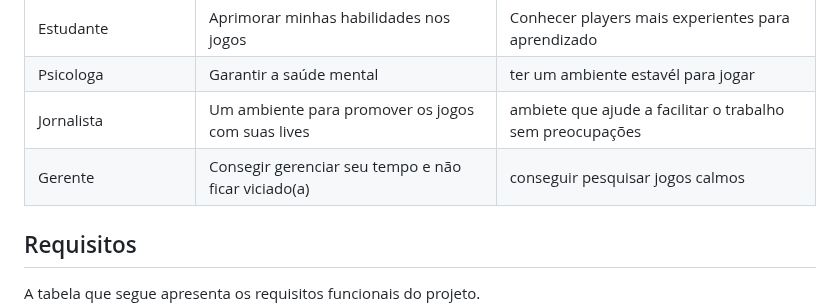
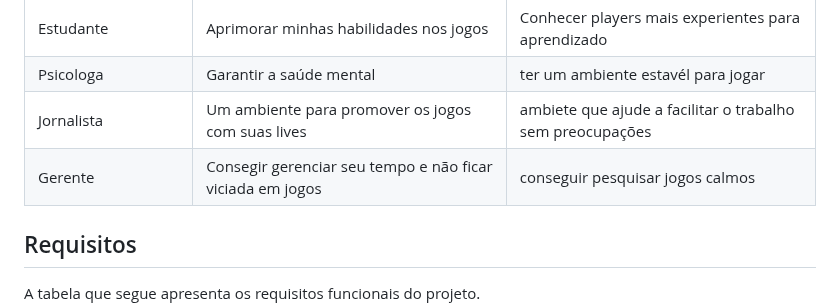
Before and after one commit to ICEI-PUCMinas-PSG-SI-TI/psg-si-2023-02-ti-web-1854101-site-de-jogos, a Markdown page: docs/relatorio/Relatorio Tecnico - TEMPLATE.md, the part around the change. Drawn GitHub-style.

```diff
--- a/docs/relatorio/Relatorio Tecnico - TEMPLATE.md
+++ b/docs/relatorio/Relatorio Tecnico - TEMPLATE.md
@@ -93,7 +93,7 @@ Com base na análise das personas forma identificadas as seguintes histórias de
 |Estudante  | Aprimorar minhas habilidades nos jogos         | Conhecer players mais experientes para aprendizado             |
 |Psicologa | Garantir a saúde mental  |                        ter um ambiente estavél para jogar
 |Jornalista | Um ambiente para promover os jogos com suas lives |  ambiete que ajude a facilitar o trabalho sem preocupações|
-|Gerente | Consegir gerenciar seu tempo e não ficar viciado(a) | conseguir pesquisar  jogos calmos|
+|Gerente | Consegir gerenciar seu tempo e não ficar viciada em jogos | conseguir pesquisar  jogos calmos|
 
 ## Requisitos
 
```
